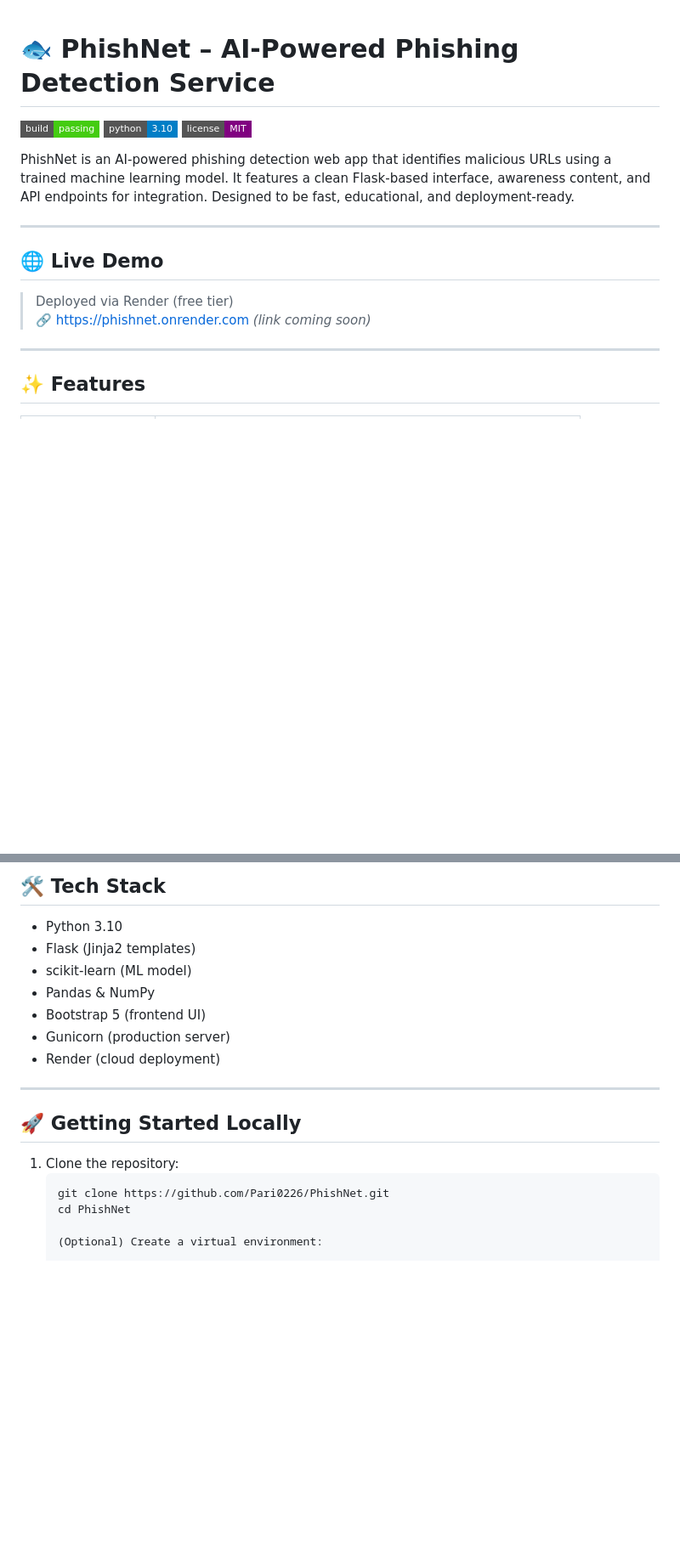
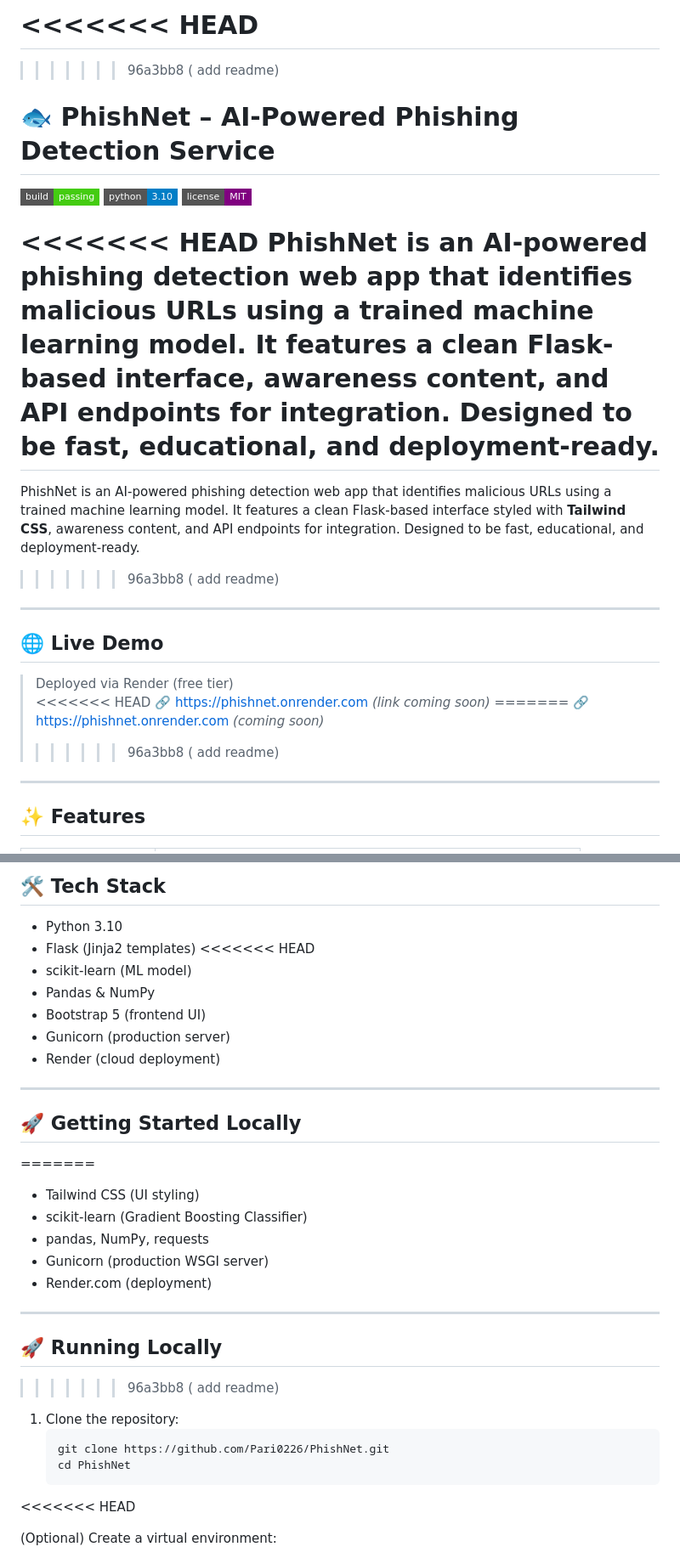
Before and after one commit to Pari0226/PhishNet, a Markdown page: README.md, 2 parts joined by grey strips. Shown at 85% size. Rendered like a GitHub page; badges without logos; blank space fills up the shorter version.

````diff
--- a/README.md
+++ b/README.md
@@ -1,17 +1,29 @@
+<<<<<<< HEAD
+=======
+
+>>>>>>> 96a3bb8 ( add readme)
 # 🐟 PhishNet – AI‑Powered Phishing Detection Service
 
 [![Build](https://img.shields.io/badge/build-passing-brightgreen?style=flat-square)](#)
 [![Python](https://img.shields.io/badge/python-3.10-blue?style=flat-square)](#)
 [![License](https://img.shields.io/badge/license-MIT-purple?style=flat-square)](#)
 
+<<<<<<< HEAD
 PhishNet is an AI-powered phishing detection web app that identifies malicious URLs using a trained machine learning model. It features a clean Flask-based interface, awareness content, and API endpoints for integration. Designed to be fast, educational, and deployment-ready.
+=======
+PhishNet is an AI-powered phishing detection web app that identifies malicious URLs using a trained machine learning model. It features a clean Flask-based interface styled with **Tailwind CSS**, awareness content, and API endpoints for integration. Designed to be fast, educational, and deployment-ready.
+>>>>>>> 96a3bb8 ( add readme)
 
 ---
 
 ## 🌐 Live Demo
 
 > Deployed via Render (free tier)
+<<<<<<< HEAD
 > 🔗 https://phishnet.onrender.com *(link coming soon)*
+=======
+> 🔗 https://phishnet.onrender.com *(coming soon)*
+>>>>>>> 96a3bb8 ( add readme)
 
 ---
 
@@ -59,6 +102,7 @@ PhishNet/
 
 - Python 3.10
 - Flask (Jinja2 templates)
+<<<<<<< HEAD
 - scikit-learn (ML model)
 - Pandas & NumPy
 - Bootstrap 5 (frontend UI)
@@ -68,11 +112,23 @@ PhishNet/
 ---
 
 ## 🚀 Getting Started Locally
+=======
+- Tailwind CSS (UI styling)
+- scikit-learn (Gradient Boosting Classifier)
+- pandas, NumPy, requests
+- Gunicorn (production WSGI server)
+- Render.com (deployment)
+
+---
+
+## 🚀 Running Locally
+>>>>>>> 96a3bb8 ( add readme)
 
 1. Clone the repository:
    ```bash
    git clone https://github.com/Pari0226/PhishNet.git
    cd PhishNet
+<<<<<<< HEAD
 
    (Optional) Create a virtual environment:
 
````
Also changed, not shown: other parts of README.md (+94 -0 lines).
